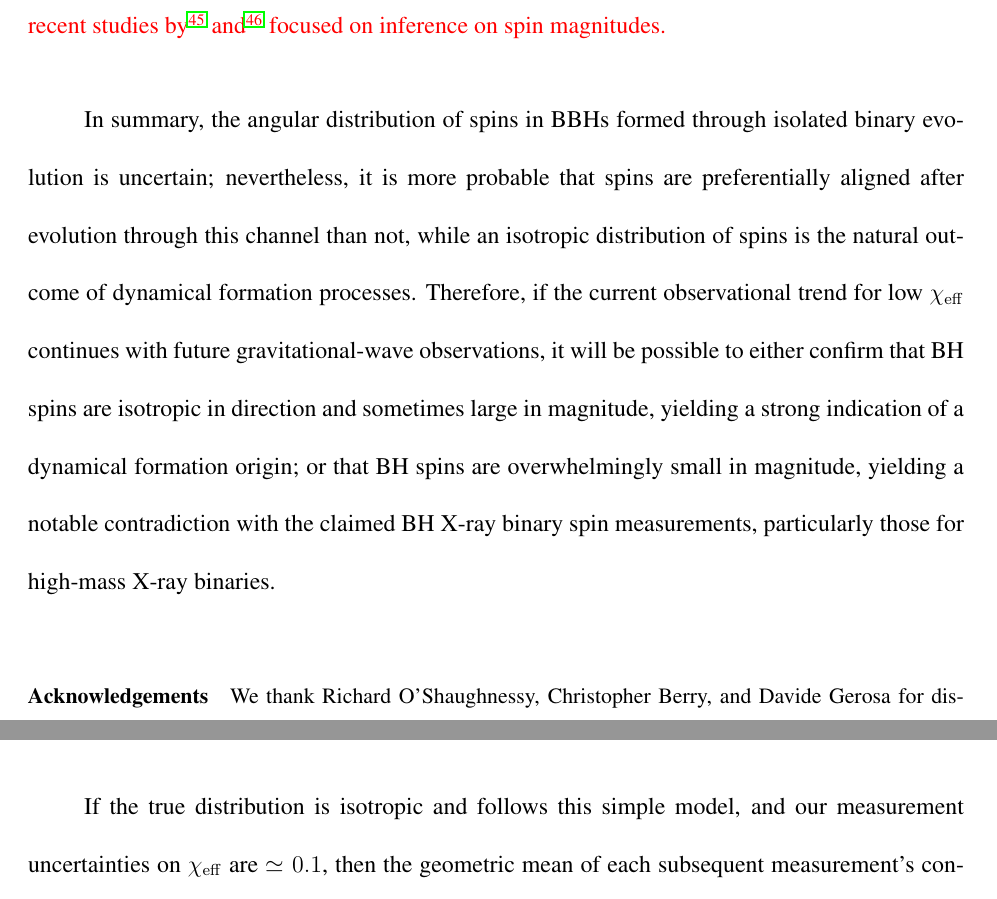
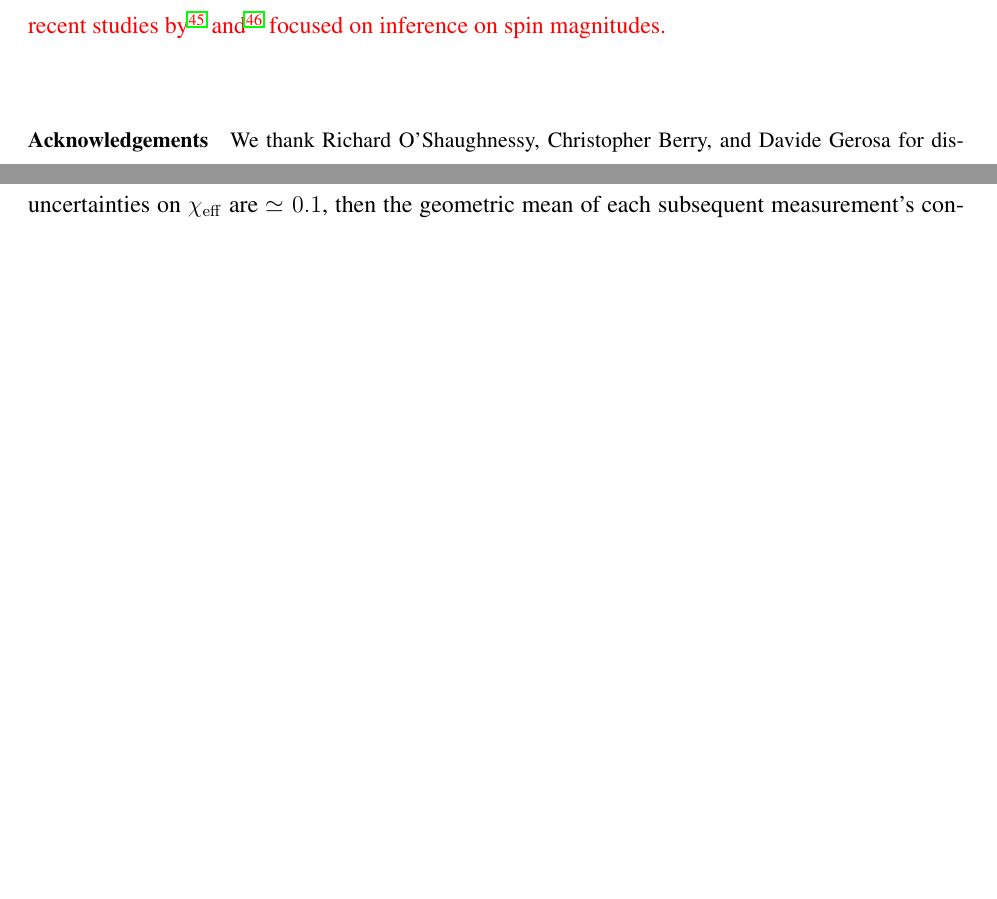
Before and after one commit to farr/AlignedVersusIsoSpin, a LaTeX paper (paper/AlignedIsotropicGW.tex): two parts of pages 12 and 18 of 31 before the commit and two parts of pages 12 and 18 of 30 after it, joined at a grey line, cut so that both start at the same text, the shorter picture padded with empty space. Compiled offline with pdfLaTeX.

Commit message:
Close #18, remove summary paragraph.

```diff
--- a/paper/AlignedIsotropicGW.tex
+++ b/paper/AlignedIsotropicGW.tex
@@ -386,20 +386,6 @@ conserved through this evolution.
   by\cite{2017arXiv170306869F} and\cite{2017arXiv170306223G} focused
   on inference on spin magnitudes.}
 
-In summary, the angular distribution of spins in \acp{BBH} formed
-through isolated binary evolution is uncertain; nevertheless, it is
-more probable that spins are preferentially aligned after evolution
-through this channel than not, while an isotropic distribution of
-spins is the natural outcome of dynamical formation processes.
-Therefore, if the current observational trend for low $\chieff$
-continues with future gravitational-wave observations, it will be
-possible to either confirm that \ac{BH} spins are isotropic in
-direction and sometimes large in magnitude, yielding a strong
-indication of a dynamical formation origin; or that \ac{BH} spins are
-overwhelmingly small in magnitude, yielding a notable contradiction
-with the claimed \ac{BH} X-ray binary spin measurements, particularly
-those for high-mass X-ray binaries.
-
 \begin{addendum}
 \item We thank Richard O'Shaughnessy, Christopher Berry, and Davide
   Gerosa for discussions and comments on this work.  WF, SS, IM and AV
```
